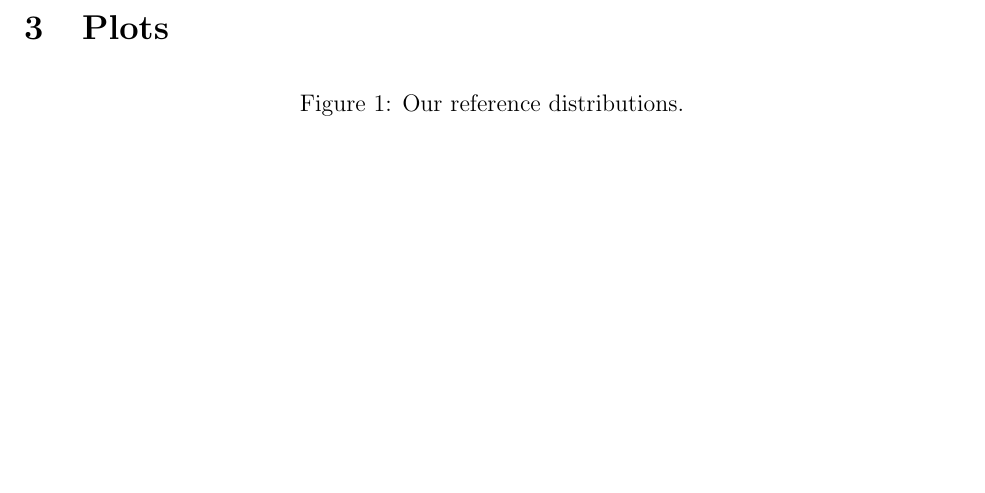
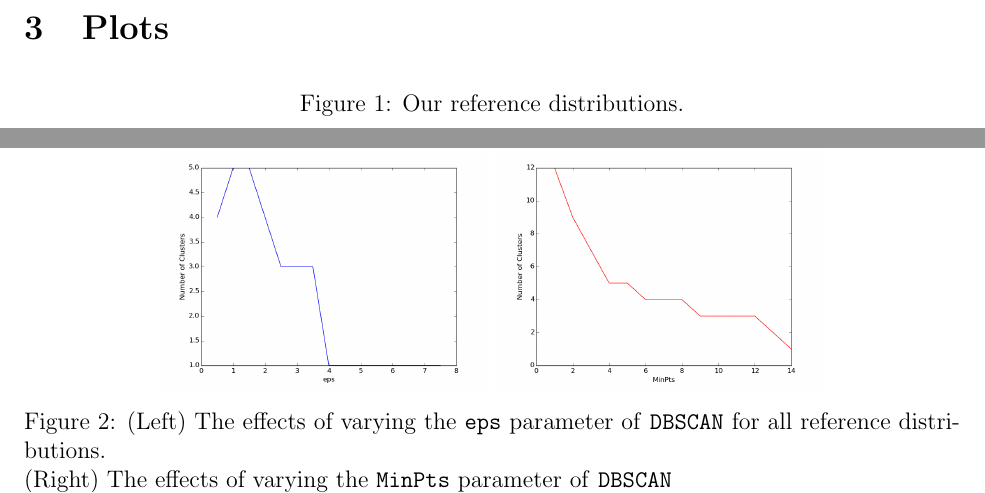
Before and after one commit to Majoburo/clustering, a LaTeX paper (final report.tex): part of page 2 of 4 before the commit and two parts of pages 2 and 3 of 5 after it, the two joined at a grey line, cut so that both start at the same text, the shorter picture padded with empty space. Compiled offline with pdfLaTeX.

Commit message:
started plots

```diff
--- a/final report.tex
+++ b/final report.tex
@@ -133 +128,0 @@ Local density (\textbf{Rho}), is defined as the number of points $j$ in the "nei
-\includegraphics[width=0.4\linewidth]{plots/spiral_eps}  \includegraphics[width=0.4\linewidth]{plots/spiral_minpts}
@@ -134,3 +133,6 @@ Local density (\textbf{Rho}), is defined as the number of points $j$ in the "nei
+\includegraphics[width=0.35\linewidth]{plots/jain_eps}
+\includegraphics[width=0.35\linewidth]{plots/jain_minpts} \\
+\includegraphics[width=0.35\linewidth]{plots/spiral_eps}
+\includegraphics[width=0.35\linewidth]{plots/spiral_minpts}
 \caption{(Left) The effects of varying the \texttt{eps} parameter of \texttt{DBSCAN} for all reference distributions. \\
-(Right) The effects of varying the \texttt{MinPts} parameter of \texttt{DBSCAN}}
-\label{fig:eps}
+(Right) The effects of varying the \texttt{MinPts} parameter of \texttt{DBSCAN}}.
@@ -140,3 +147,5 @@ Local density (\textbf{Rho}), is defined as the number of points $j$ in the "nei
+\label{fig:FIDPEPE}
+\end{figure}
 
 \clearpage
 \bibliographystyle{plain}
```
Also changed, not shown: final report.tex (17 more changed lines).
